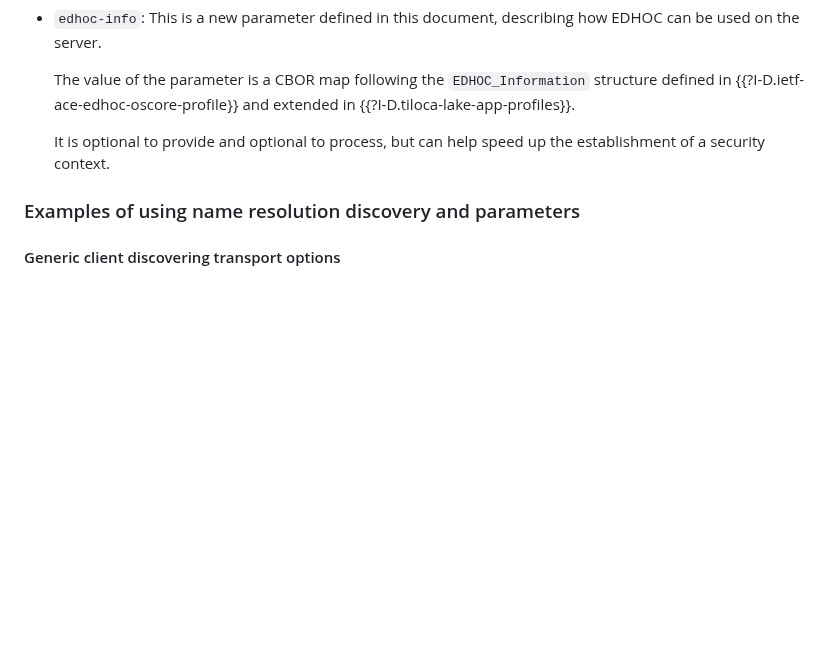
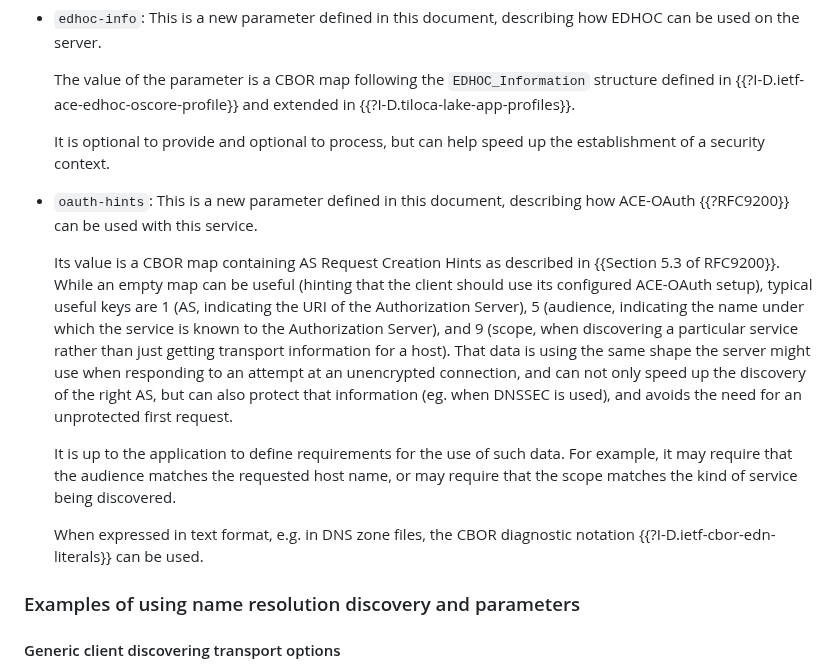
Before and after one commit to core-wg/transport-indication, a Markdown page: draft-ietf-core-transport-indication.md, the part around the change. Drawn GitHub-style; blank space fills up the shorter version.

Commit message:
Define oauth-hints
Moving content in from https://github.com/anr-bmbf-pivot/draft-lenders-core-dnr/pull/6 with a bit of simplification

```diff
--- a/draft-ietf-core-transport-indication.md
+++ b/draft-ietf-core-transport-indication.md
@@ -750,6 +750,28 @@ and independently of whether they apply to the `_coap` / `_coaps` service or ano
 
   It is optional to provide and optional to process, but can help speed up the establishment of a security context.
 
+* `oauth-hints`: This is a new parameter defined in this document,
+  describing how ACE-OAuth {{?RFC9200}} can be used with this service.
+
+  Its value is a CBOR map containing AS Request Creation Hints as described in {{Section 5.3 of RFC9200}}.
+  While an empty map can be useful (hinting that the client should use its configured ACE-OAuth setup),
+  typical useful keys are
+  1 (AS, indicating the URI of the Authorization Server),
+  5 (audience, indicating the name under which the service is known to the Authorization Server),
+  and 9 (scope, when discovering a particular service rather than just getting transport information for a host).
+  That data is using the same shape the server might use when responding to an attempt at an unencrypted connection,
+  and can not only speed up the discovery of the right AS,
+  but can also protect that information (eg. when DNSSEC is used),
+  and avoids the need for an unprotected first request.
+
+  It is up to the application to define requirements for the use of such data.
+  For example,
+  it may require that the audience matches the requested host name,
+  or may require that the scope matches the kind of service being discovered.
+
+  When expressed in text format, e.g. in DNS zone files,
+  the CBOR diagnostic notation {{?I-D.ietf-cbor-edn-literals}} can be used.
+
 ### Examples of using name resolution discovery and parameters
 
 #### Generic client discovering transport options
```
